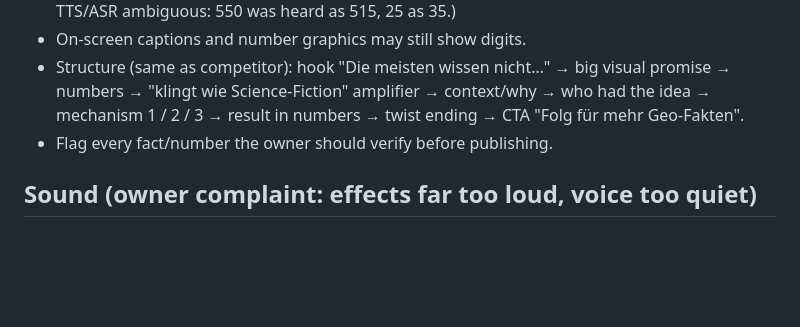
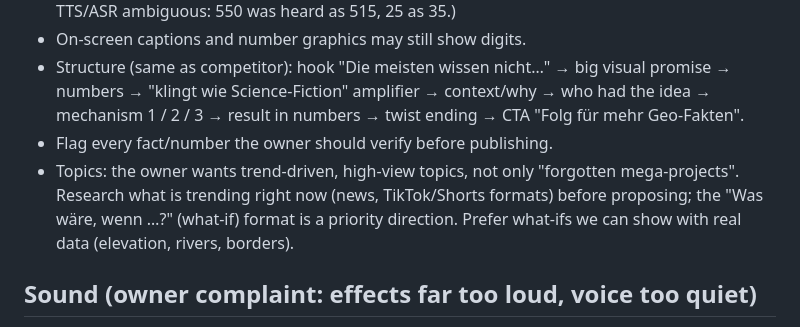
Before and after one commit to litunmasha-eng/UpWork, a Markdown page: tiktok-geo/GUIDELINES.md, the part around the change. Drawn GitHub-style; blank space fills up the shorter version.

Commit message:
Guidelines: trend-driven what-if topics
Co-Authored-By: Claude Opus 5.5 <noreply@anthropic.com>
Claude-Session: https://claude.ai/code/session_01HDa5wPTCTUPqHdyhoW9zGe

```diff
--- a/tiktok-geo/GUIDELINES.md
+++ b/tiktok-geo/GUIDELINES.md
@@ -14,6 +14,7 @@ Read this before writing a script or editing a video for this channel. Every rul
 - On-screen captions and number graphics may still show digits.
 - Structure (same as competitor): hook "Die meisten wissen nicht…" → big visual promise → numbers → "klingt wie Science-Fiction" amplifier → context/why → who had the idea → mechanism 1 / 2 / 3 → result in numbers → twist ending → CTA "Folg für mehr Geo-Fakten".
 - Flag every fact/number the owner should verify before publishing.
+- Topics: the owner wants trend-driven, high-view topics, not only "forgotten mega-projects". Research what is trending right now (news, TikTok/Shorts formats) before proposing; the "Was wäre, wenn …?" (what-if) format is a priority direction. Prefer what-ifs we can show with real data (elevation, rivers, borders).
 
 ## Sound (owner complaint: effects far too loud, voice too quiet)
 - The **voice is the loudest element**, always. Normalise voice to about −16 LUFS before mixing.
```
